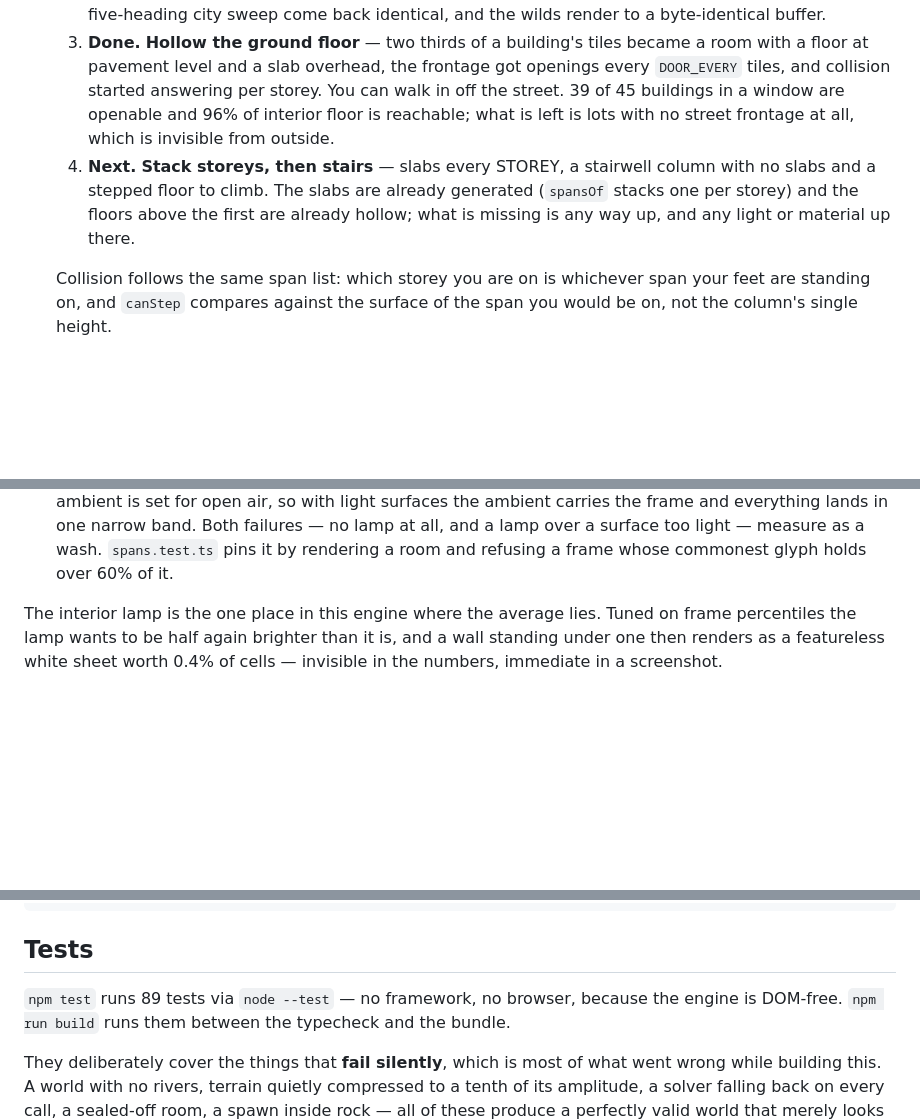
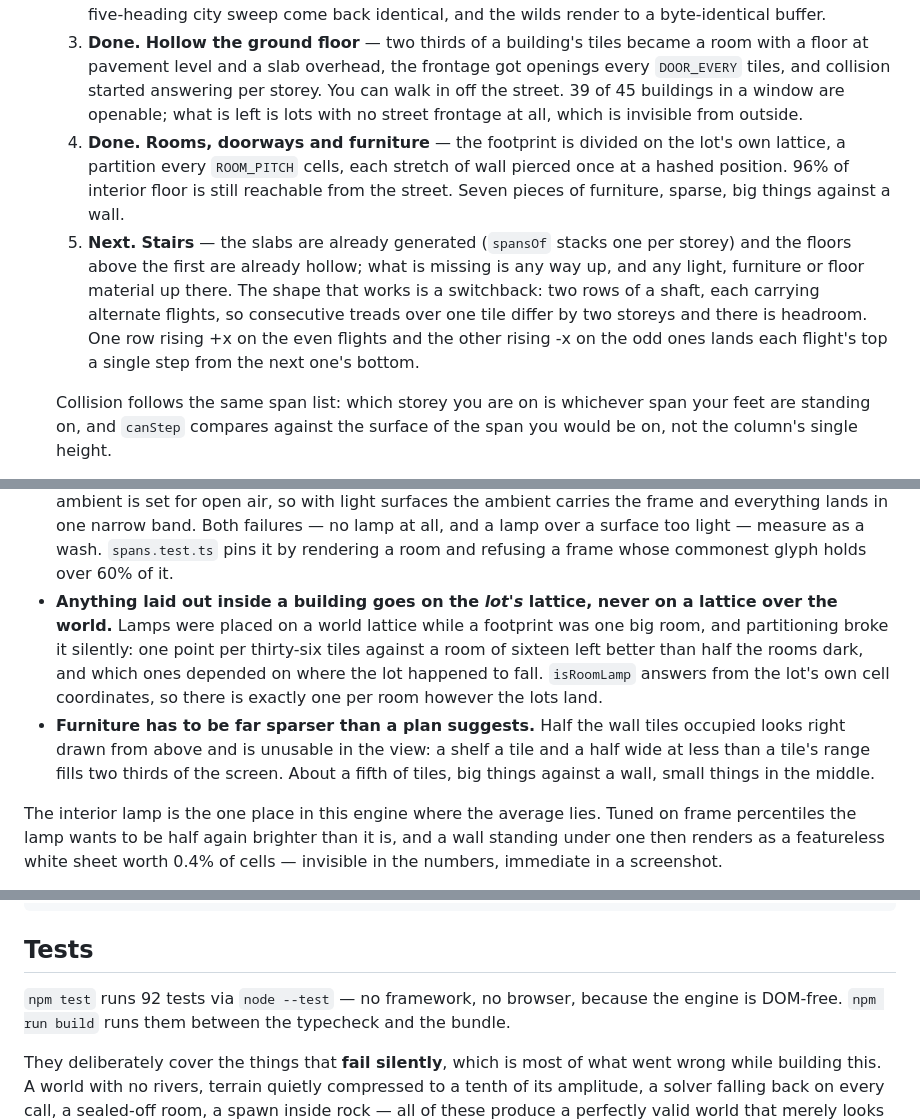
Before and after one commit to GrantErickson/TextWorld, a Markdown page: CLAUDE.md, 3 parts joined by grey strips. Drawn GitHub-style; blank space fills up the shorter version.

Commit message:
Record the rooms, and the shape stairs will have to take
Step 4 is rooms rather than stairs, which is now step 5. Writes down the two
things partitioning taught: anything laid out inside a building goes on the
lot's lattice and never on one laid over the world, and furniture has to be far
sparser than a plan makes it look.

Also sketches the switchback the stairwell will need, since the obvious
straight flight cannot work — the treads of consecutive flights over one tile
end up half a metre apart and there is nowhere to stand up.

Co-Authored-By: Claude Opus 5 (1M context) <noreply@anthropic.com>

```diff
--- a/CLAUDE.md
+++ b/CLAUDE.md
@@ -188,14 +188,21 @@ Per column, each tile can contribute:
       became a room with a floor at pavement level and a slab overhead, the
       frontage got openings every `DOOR_EVERY` tiles, and collision started
       answering per storey. You can walk in off the street. 39 of 45 buildings
-      in a window are openable and 96% of interior floor is reachable; what is
-      left is lots with no street frontage at all, which is invisible from
-      outside.
-   4. **Next.** **Stack storeys, then stairs** — slabs every STOREY, a
-      stairwell column with no slabs and a stepped floor to climb. The slabs
-      are already generated (`spansOf` stacks one per storey) and the floors
-      above the first are already hollow; what is missing is any way up, and
-      any light or material up there.
+      in a window are openable; what is left is lots with no street frontage at
+      all, which is invisible from outside.
+   4. **Done.** **Rooms, doorways and furniture** — the footprint is divided on
+      the lot's own lattice, a partition every `ROOM_PITCH` cells, each stretch
+      of wall pierced once at a hashed position. 96% of interior floor is still
+      reachable from the street. Seven pieces of furniture, sparse, big things
+      against a wall.
+   5. **Next.** **Stairs** — the slabs are already generated (`spansOf` stacks
+      one per storey) and the floors above the first are already hollow; what
+      is missing is any way up, and any light, furniture or floor material up
+      there. The shape that works is a switchback: two rows of a shaft, each
+      carrying alternate flights, so consecutive treads over one tile differ by
+      two storeys and there is headroom. One row rising +x on the even flights
+      and the other rising -x on the odd ones lands each flight's top a single
+      step from the next one's bottom.
 
    Collision follows the same span list: which storey you are on is whichever
    span your feet are standing on, and `canStep` compares against the surface
@@ -229,6 +236,18 @@ largest and riskiest piece starts.
   failures — no lamp at all, and a lamp over a surface too light — measure as a
   wash. `spans.test.ts` pins it by rendering a room and refusing a frame whose
   commonest glyph holds over 60% of it.
+- **Anything laid out inside a building goes on the *lot's* lattice, never on
+  a lattice over the world.** Lamps were placed on a world lattice while a
+  footprint was one big room, and partitioning broke it silently: one point per
+  thirty-six tiles against a room of sixteen left better than half the rooms
+  dark, and which ones depended on where the lot happened to fall. `isRoomLamp`
+  answers from the lot's own cell coordinates, so there is exactly one per room
+  however the lots land.
+- **Furniture has to be far sparser than a plan suggests.** Half the wall tiles
+  occupied looks right drawn from above and is unusable in the view: a shelf a
+  tile and a half wide at less than a tile's range fills two thirds of the
+  screen. About a fifth of tiles, big things against a wall, small things in
+  the middle.
 
 The interior lamp is the one place in this engine where the average lies. Tuned
 on frame percentiles the lamp wants to be half again brighter than it is, and a
@@ -624,7 +643,7 @@ Data flow per frame:
 
 ## Tests
 
-`npm test` runs 89 tests via `node --test` — no framework, no browser, because
+`npm test` runs 92 tests via `node --test` — no framework, no browser, because
 the engine is DOM-free. `npm run build` runs them between the typecheck and the
 bundle.
 
```
